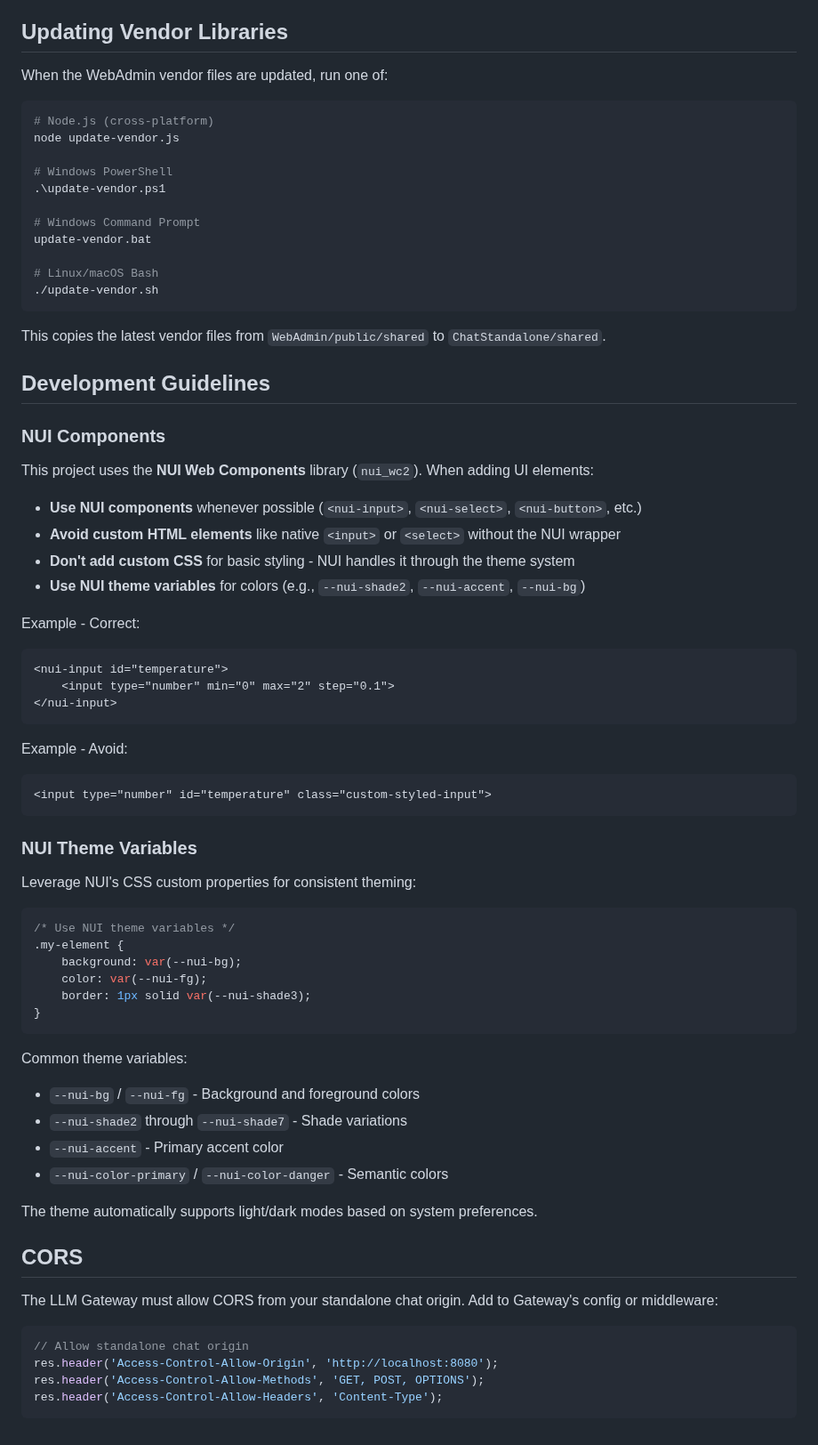
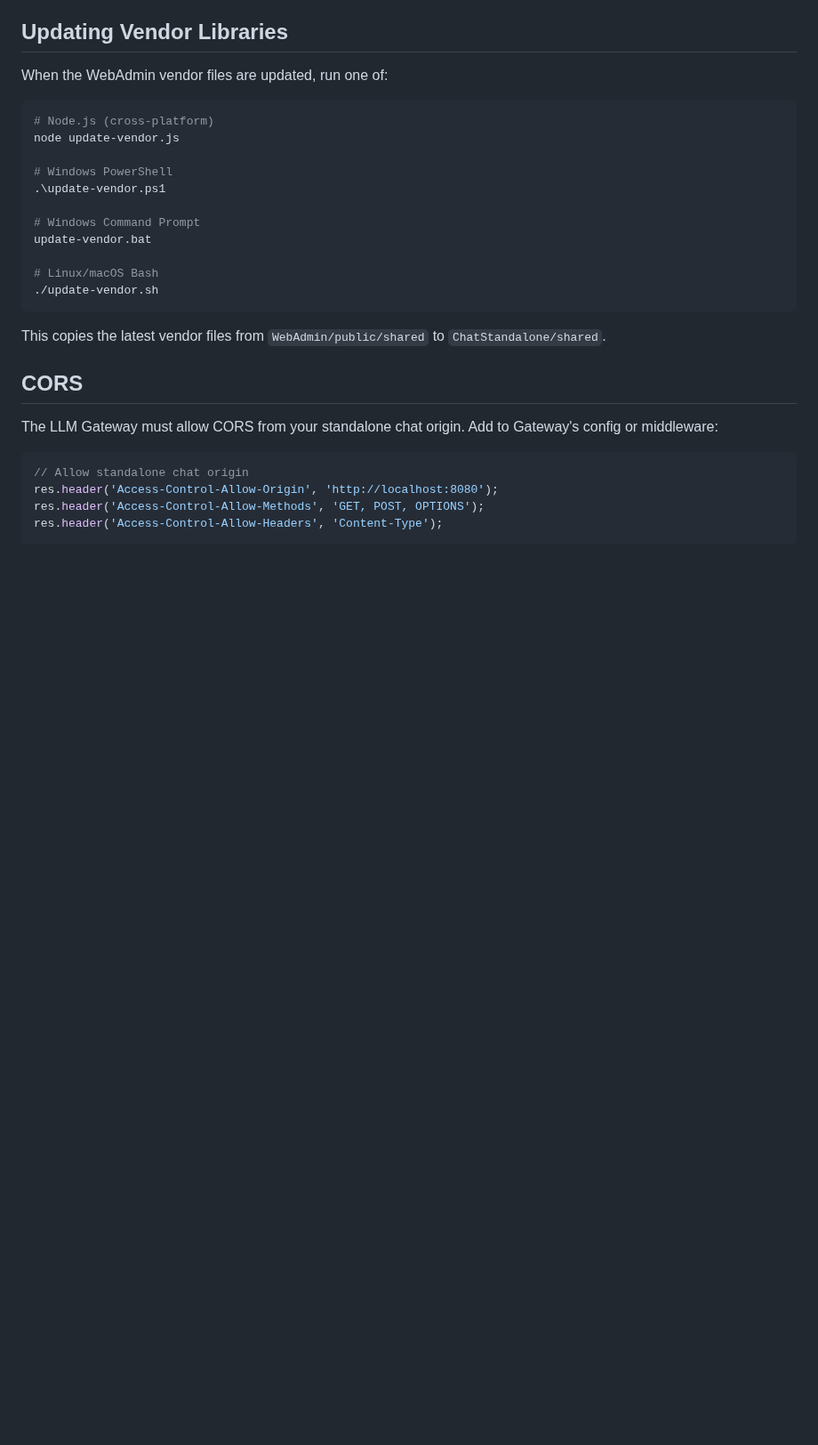
Before and after one commit to herrbasan/LLM-Gateway-Chat, a Markdown page: README.md, the part around one of its changes. Shown at 89% size. Rendered like a GitHub page; blank space fills up the shorter version.

````diff
--- a/README.md
+++ b/README.md
@@ -68,50 +73,6 @@ update-vendor.bat
 
 This copies the latest vendor files from `WebAdmin/public/shared` to `ChatStandalone/shared`.
 
-## Development Guidelines
-
-### NUI Components
-
-This project uses the **NUI Web Components** library (`nui_wc2`). When adding UI elements:
-
-- **Use NUI components** whenever possible (`<nui-input>`, `<nui-select>`, `<nui-button>`, etc.)
-- **Avoid custom HTML elements** like native `<input>` or `<select>` without the NUI wrapper
-- **Don't add custom CSS** for basic styling - NUI handles it through the theme system
-- **Use NUI theme variables** for colors (e.g., `--nui-shade2`, `--nui-accent`, `--nui-bg`)
-
-Example - Correct:
-```html
-<nui-input id="temperature">
-    <input type="number" min="0" max="2" step="0.1">
-</nui-input>
-```
-
-Example - Avoid:
-```html
-<input type="number" id="temperature" class="custom-styled-input">
-```
-
-### NUI Theme Variables
-
-Leverage NUI's CSS custom properties for consistent theming:
-
-```css
-/* Use NUI theme variables */
-.my-element {
-    background: var(--nui-bg);
-    color: var(--nui-fg);
-    border: 1px solid var(--nui-shade3);
-}
-```
-
-Common theme variables:
-- `--nui-bg` / `--nui-fg` - Background and foreground colors
-- `--nui-shade2` through `--nui-shade7` - Shade variations
-- `--nui-accent` - Primary accent color
-- `--nui-color-primary` / `--nui-color-danger` - Semantic colors
-
-The theme automatically supports light/dark modes based on system preferences.
-
 ## CORS
 
 The LLM Gateway must allow CORS from your standalone chat origin. Add to Gateway's config or middleware:
````
Also changed, not shown: other parts of README.md (+34 -29 lines).
